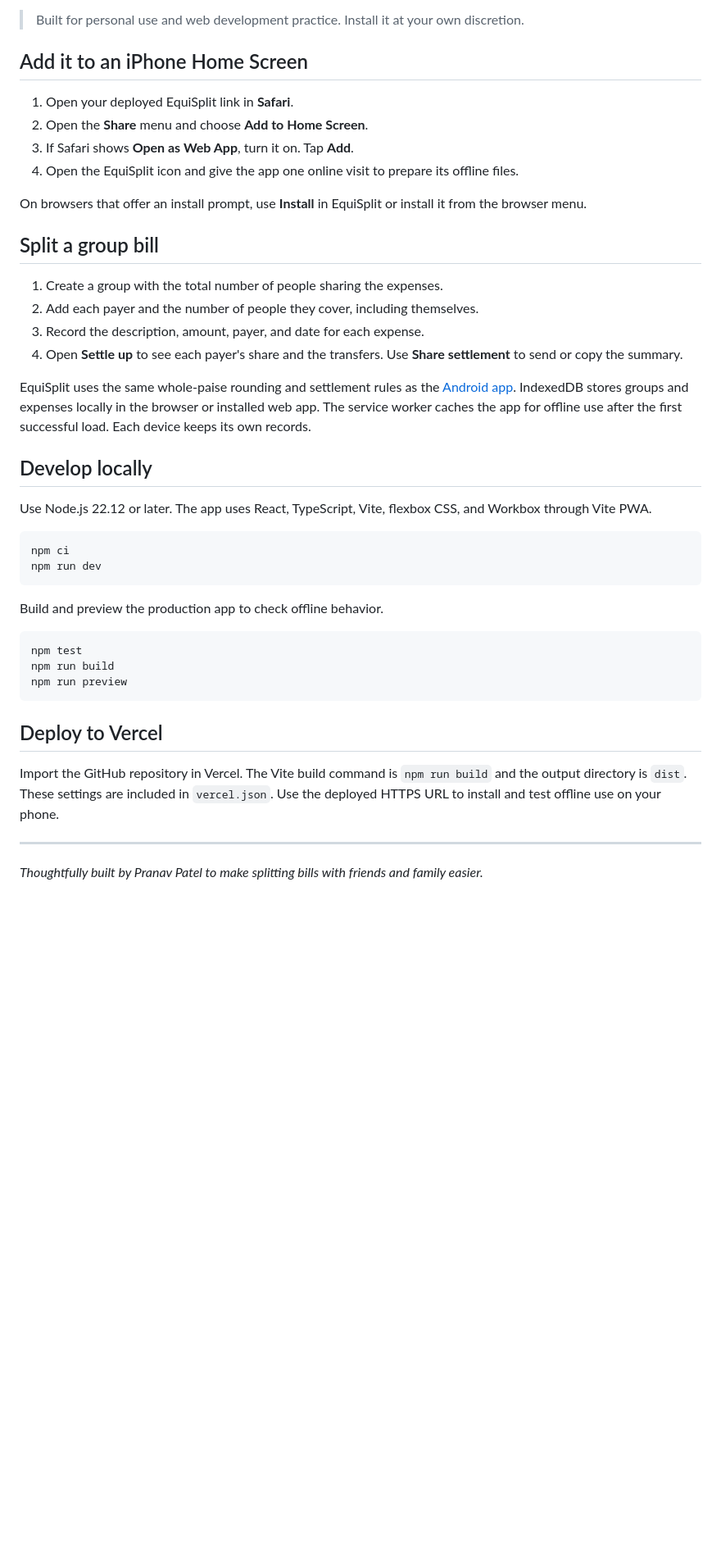
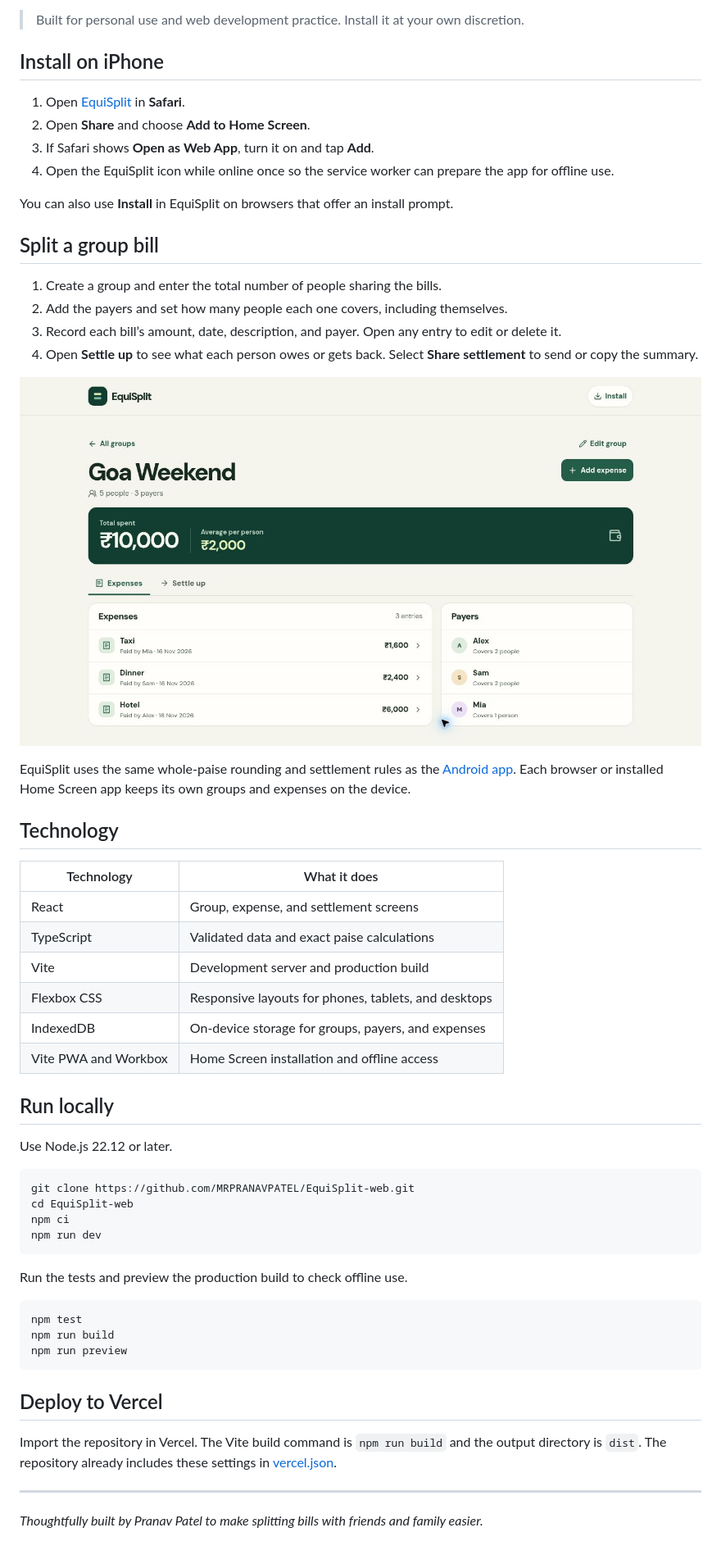
Before and after one commit to MRPRANAVPATEL/EquiSplit-web, a Markdown page: README.md, the part around one of its changes. Shown at 82% size. Drawn GitHub-style; pictures changed too: docs/screenshots/expenses.jpg (added); blank space fills up the shorter version.

Commit message:
Showcase EquiSplit Web with live Vercel previews

````diff
--- a/README.md
+++ b/README.md
@@ -6,34 +26,49 @@ EquiSplit is a mobile-first web app built with React, TypeScript, and Vite for s
 
 > Built for personal use and web development practice. Install it at your own discretion.
 
-## Add it to an iPhone Home Screen
+## Install on iPhone
 
-1. Open your deployed EquiSplit link in **Safari**.
-2. Open the **Share** menu and choose **Add to Home Screen**.
-3. If Safari shows **Open as Web App**, turn it on. Tap **Add**.
-4. Open the EquiSplit icon and give the app one online visit to prepare its offline files.
+1. Open [EquiSplit](https://equisplit-web.vercel.app/) in **Safari**.
+2. Open **Share** and choose **Add to Home Screen**.
+3. If Safari shows **Open as Web App**, turn it on and tap **Add**.
+4. Open the EquiSplit icon while online once so the service worker can prepare the app for offline use.
 
-On browsers that offer an install prompt, use **Install** in EquiSplit or install it from the browser menu.
+You can also use **Install** in EquiSplit on browsers that offer an install prompt.
 
 ## Split a group bill
 
-1. Create a group with the total number of people sharing the expenses.
-2. Add each payer and the number of people they cover, including themselves.
-3. Record the description, amount, payer, and date for each expense.
-4. Open **Settle up** to see each payer's share and the transfers. Use **Share settlement** to send or copy the summary.
+1. Create a group and enter the total number of people sharing the bills.
+2. Add the payers and set how many people each one covers, including themselves.
+3. Record each bill’s amount, date, description, and payer. Open any entry to edit or delete it.
+4. Open **Settle up** to see what each person owes or gets back. Select **Share settlement** to send or copy the summary.
 
-EquiSplit uses the same whole-paise rounding and settlement rules as the [Android app](https://github.com/MRPRANAVPATEL/EquiSplit). IndexedDB stores groups and expenses locally in the browser or installed web app. The service worker caches the app for offline use after the first successful load. Each device keeps its own records.
+![EquiSplit expense ledger showing hotel, dinner, and taxi expenses with each payer’s coverage](./docs/screenshots/expenses.jpg)
 
-## Develop locally
+EquiSplit uses the same whole-paise rounding and settlement rules as the [Android app](https://github.com/MRPRANAVPATEL/EquiSplit). Each browser or installed Home Screen app keeps its own groups and expenses on the device.
 
-Use Node.js 22.12 or later. The app uses React, TypeScript, Vite, flexbox CSS, and Workbox through Vite PWA.
+## Technology
+
+| Technology | What it does |
+| --- | --- |
+| React | Group, expense, and settlement screens |
+| TypeScript | Validated data and exact paise calculations |
+| Vite | Development server and production build |
+| Flexbox CSS | Responsive layouts for phones, tablets, and desktops |
+| IndexedDB | On-device storage for groups, payers, and expenses |
+| Vite PWA and Workbox | Home Screen installation and offline access |
+
+## Run locally
+
+Use Node.js 22.12 or later.
 
 ```sh
+git clone https://github.com/MRPRANAVPATEL/EquiSplit-web.git
+cd EquiSplit-web
 npm ci
 npm run dev
 ```
 
-Build and preview the production app to check offline behavior.
+Run the tests and preview the production build to check offline use.
 
 ```sh
 npm test
@@ -43,7 +78,7 @@ npm run preview
 
 ## Deploy to Vercel
 
-Import the GitHub repository in Vercel. The Vite build command is `npm run build` and the output directory is `dist`. These settings are included in `vercel.json`. Use the deployed HTTPS URL to install and test offline use on your phone.
+Import the repository in Vercel. The Vite build command is `npm run build` and the output directory is `dist`. The repository already includes these settings in [vercel.json](./vercel.json).
 
 ---
 
````
Also changed, not shown: other parts of README.md (+21 -1 lines), docs/screenshots/settlement.jpg (added).
